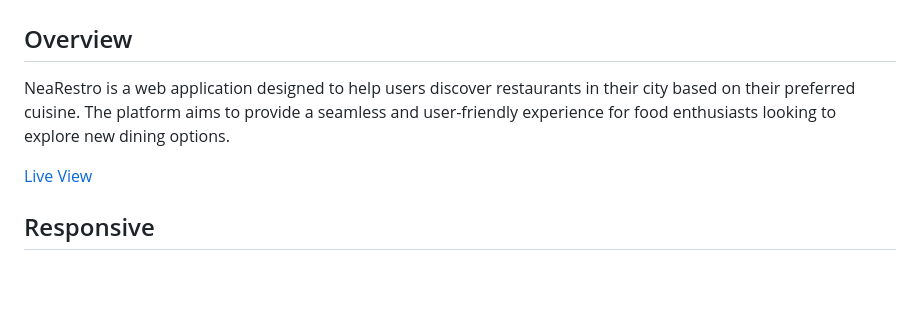
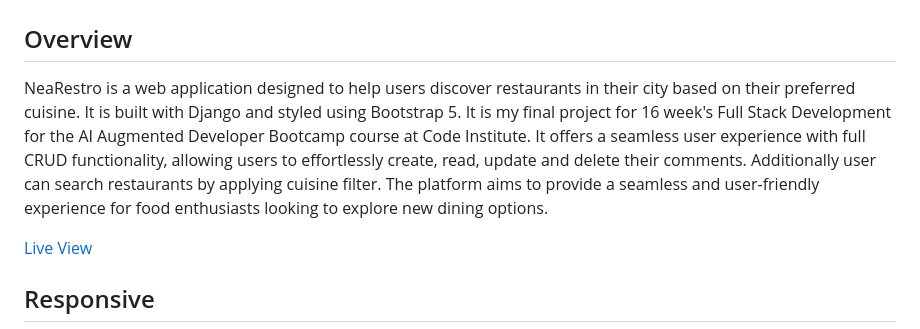
Before and after one commit to praptitambe/NeaRestro, a Markdown page: README.md, the part around the change. GitHub-like rendering; blank space fills up the shorter version.

```diff
--- a/README.md
+++ b/README.md
@@ -2,7 +2,9 @@
 
 ## Overview
 
-NeaRestro is a web application designed to help users discover restaurants in their city based on their preferred cuisine. The platform aims to provide a seamless and user-friendly experience for food enthusiasts looking to explore new dining options.
+NeaRestro is a web application designed to help users discover restaurants in their city based on their preferred cuisine.
+It is built with Django and styled using Bootstrap 5. It is my final project for 16 week's Full Stack Development for the AI Augmented Developer Bootcamp course at Code Institute. It offers a seamless user experience with full CRUD functionality, allowing users to effortlessly create, read, update and delete their comments. Additionally user can search restaurants by applying cuisine filter.
+The platform aims to provide a seamless and user-friendly experience for food enthusiasts looking to explore new dining options.
 
 [Live View](https://nearestro-0ab3008aa139.herokuapp.com/)
 
```
